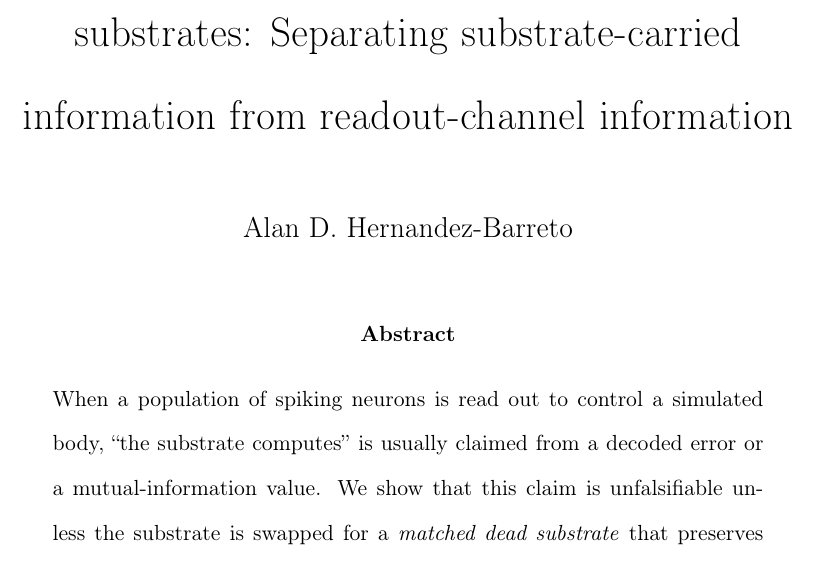
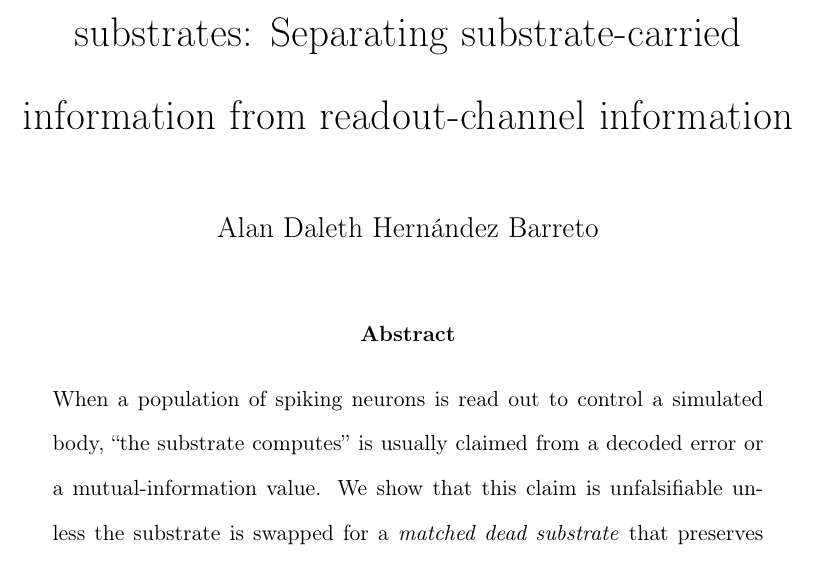
Before and after one commit to Daleth-Barreto/substrate-falsification-protocol, a LaTeX paper (sandbox/paper/main_nc.tex): part of page 1 of 21, cut so that both start at the same text. Compiled offline with pdfLaTeX.

Commit message:
fix: author name -> Alan Daleth Hernandez Barreto (LICENSE, CITATION, README, NC header)

```diff
--- a/sandbox/paper/main_nc.tex
+++ b/sandbox/paper/main_nc.tex
@@ -31,7 +31,7 @@
 \newenvironment{hangparas}{\begin{list}{}{\setlength{\leftmargin}{1.5em}\setlength{\itemindent}{-1.5em}\setlength{\itemsep}{0pt}\setlength{\parsep}{0pt}}}{\end{list}}
 
 \title{A falsification protocol for embodied spiking substrates: Separating substrate-carried information from readout-channel information}
-\author{Alan D. Hernandez-Barreto}
+\author{Alan Daleth Hernández Barreto}
 \date{}
 \begin{document}
 \maketitle
```
Also changed, not shown: 03_union/README.md, README.md, 5 other files.
